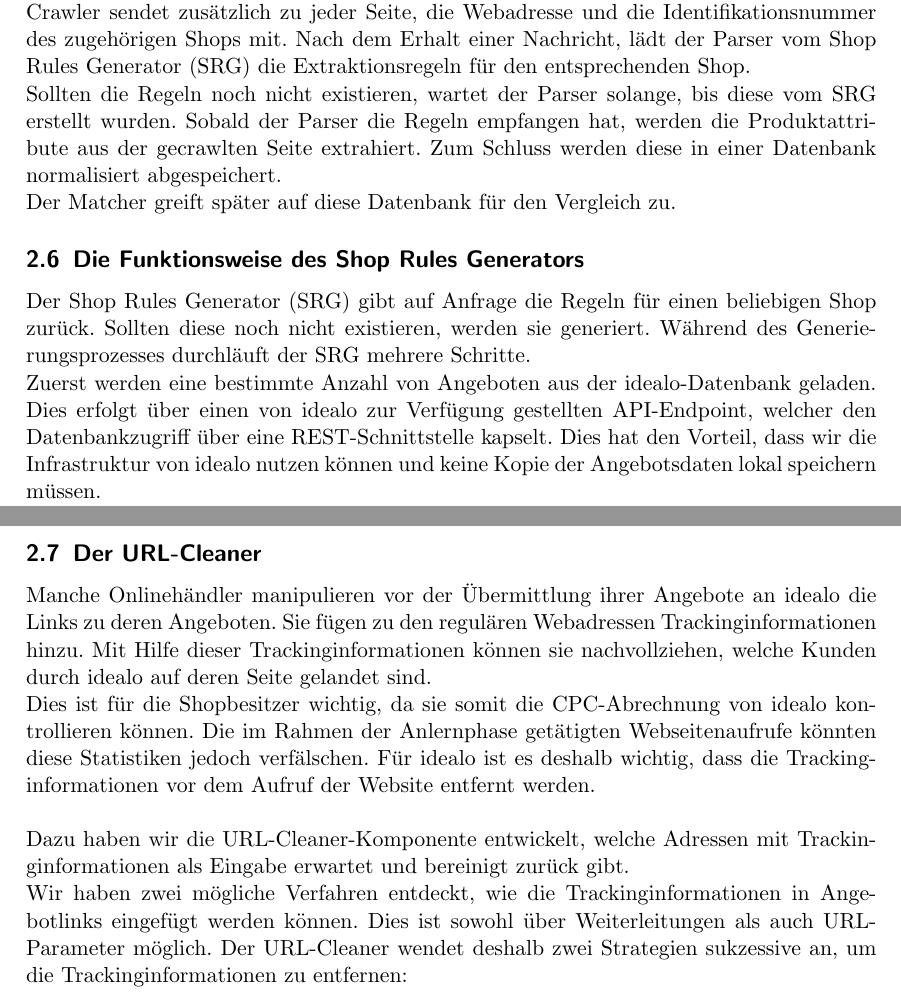
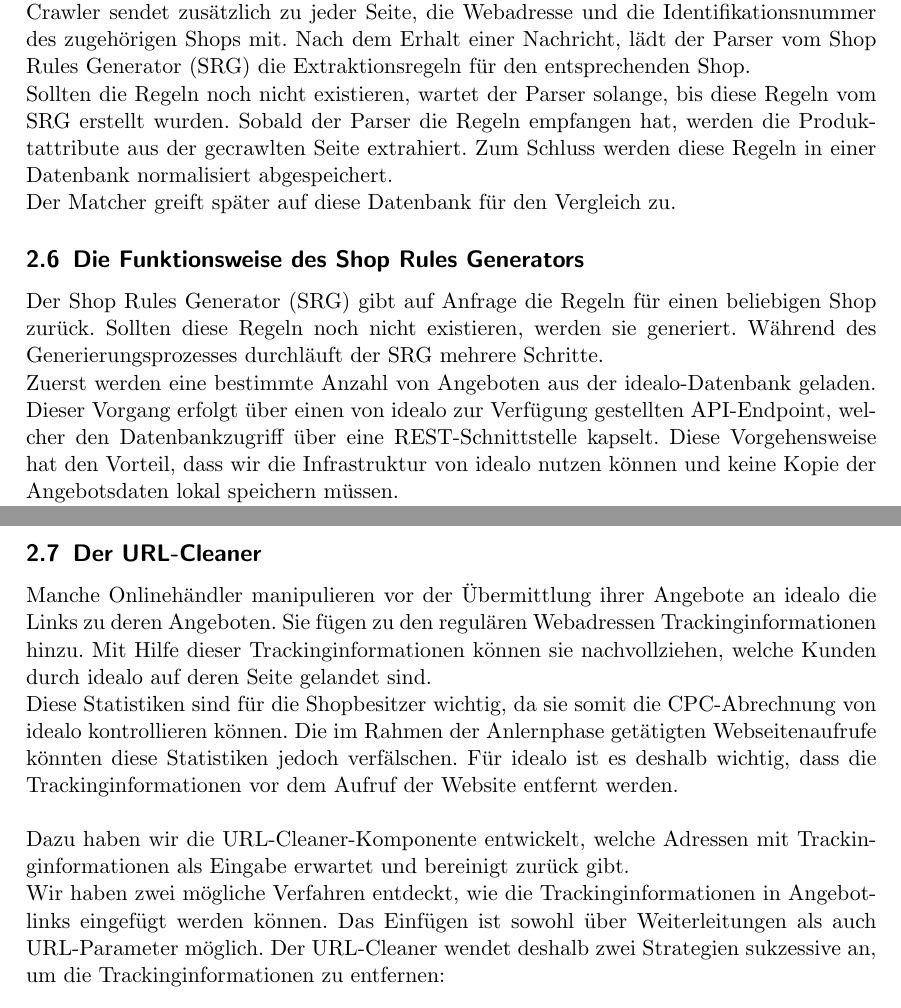
Before and after one commit to deeps96/Bachelorarbeit, a LaTeX paper (src/main.tex, which reads src/Algorithmus.tex): two parts of pages 8 and 9 of 16, joined at a grey line, cut so that both start at the same text. Compiled offline with pdfLaTeX.

Commit message:
Nach jedem diese/dieser etc. das konkrete Substantiv hinzufügen, wenn möglich.
#writing-tipps

```diff
--- a/src/Algorithmus.tex
+++ b/src/Algorithmus.tex
@@ -125,9 +125,9 @@ Der Crawler sendet zusätzlich zu jeder Seite, die Webadresse und die Identifika
 Nach dem Erhalt einer Nachricht, lädt der Parser vom Shop Rules Generator (SRG) die Extraktionsregeln für den
 entsprechenden Shop.
 
-Sollten die Regeln noch nicht existieren, wartet der Parser solange, bis diese vom SRG erstellt wurden.
+Sollten die Regeln noch nicht existieren, wartet der Parser solange, bis diese Regeln vom SRG erstellt wurden.
 Sobald der Parser die Regeln empfangen hat, werden die Produktattribute aus der gecrawlten Seite extrahiert.
-Zum Schluss werden diese in einer Datenbank normalisiert abgespeichert.
+Zum Schluss werden diese Regeln in einer Datenbank normalisiert abgespeichert.
 
 Der Matcher greift später auf diese Datenbank für den Vergleich zu.
 
@@ -135,14 +135,14 @@ Der Matcher greift später auf diese Datenbank für den Vergleich zu.
 \label{subsec:funktionsweise-srg}
 
 Der Shop Rules Generator (SRG) gibt auf Anfrage die Regeln für einen beliebigen Shop zurück.
-Sollten diese noch nicht existieren, werden sie generiert.
+Sollten diese Regeln noch nicht existieren, werden sie generiert.
 Während des Generierungsprozesses durchläuft der SRG mehrere Schritte.
 
 Zuerst werden eine bestimmte Anzahl von Angeboten aus der idealo-Datenbank geladen.
-Dies erfolgt über einen von idealo zur Verfügung gestellten API-Endpoint, welcher den Datenbankzugriff über eine
-REST-Schnittstelle kapselt.
-Dies hat den Vorteil, dass wir die Infrastruktur von idealo nutzen können und keine Kopie der Angebotsdaten
-lokal speichern müssen.
+Dieser Vorgang erfolgt über einen von idealo zur Verfügung gestellten API-Endpoint, welcher den Datenbankzugriff über
+eine REST-Schnittstelle kapselt.
+Diese Vorgehensweise hat den Vorteil, dass wir die Infrastruktur von idealo nutzen können und keine Kopie der
+Angebotsdaten lokal speichern müssen.
 
 Zu jedem dieser Angebote liegen die Webadresse, sowie die Informationen über die in
 Kapitel~\ref{subsec:technische-anforderungen-parser} genannten Produktattribute vor.
@@ -170,7 +170,8 @@ Sie fügen zu den regulären Webadressen Trackinginformationen hinzu.
 Mit Hilfe dieser Trackinginformationen können sie nachvollziehen, welche Kunden durch idealo auf deren Seite gelandet
 sind.
 
-Dies ist für die Shopbesitzer wichtig, da sie somit die CPC-Abrechnung von idealo kontrollieren können.
+Diese Statistiken sind für die Shopbesitzer wichtig, da sie somit die CPC-Abrechnung von idealo kontrollieren
+können.
 Die im Rahmen der Anlernphase getätigten Webseitenaufrufe könnten diese Statistiken jedoch verfälschen.
 Für idealo ist es deshalb wichtig, dass die Trackinginformationen vor dem Aufruf der Website entfernt werden.
 \\
@@ -179,7 +180,7 @@ Dazu haben wir die URL-Cleaner-Komponente entwickelt, welche Adressen mit Tracki
 bereinigt zurück gibt.
 
 Wir haben zwei mögliche Verfahren entdeckt, wie die Trackinginformationen in Angebotlinks eingefügt werden können.
-Dies ist sowohl über Weiterleitungen als auch URL-Parameter möglich.
+Das Einfügen ist sowohl über Weiterleitungen als auch URL-Parameter möglich.
 Der URL-Cleaner wendet deshalb zwei Strategien sukzessive an, um die Trackinginformationen zu entfernen:
 \\
 ~\\
```
Also changed, not shown: src/Einleitung.tex (+4 -4 lines), src/Evaluierung.tex (+1 -1 lines), src/Algorithmus.tex (20 more changed lines).
